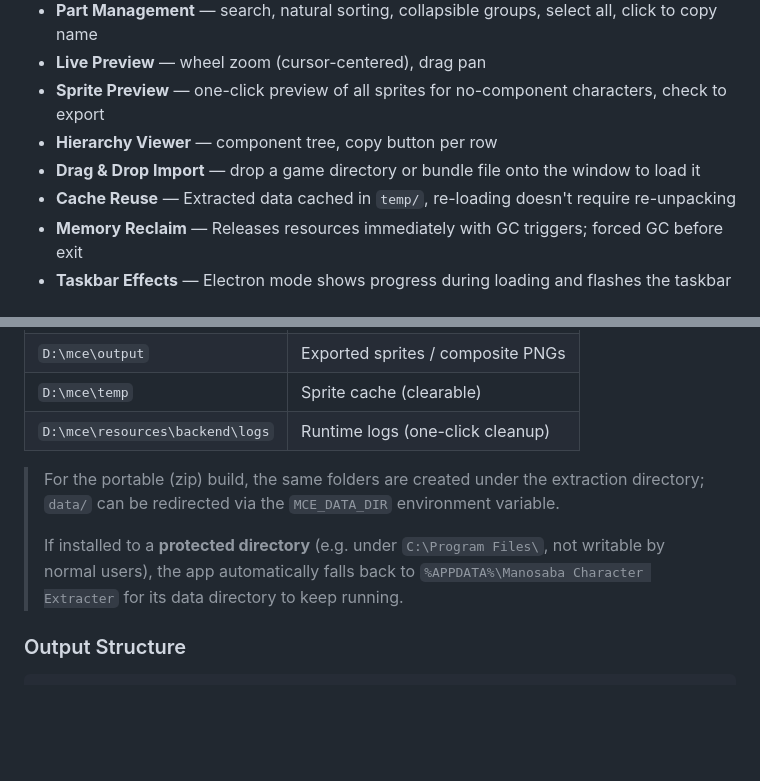
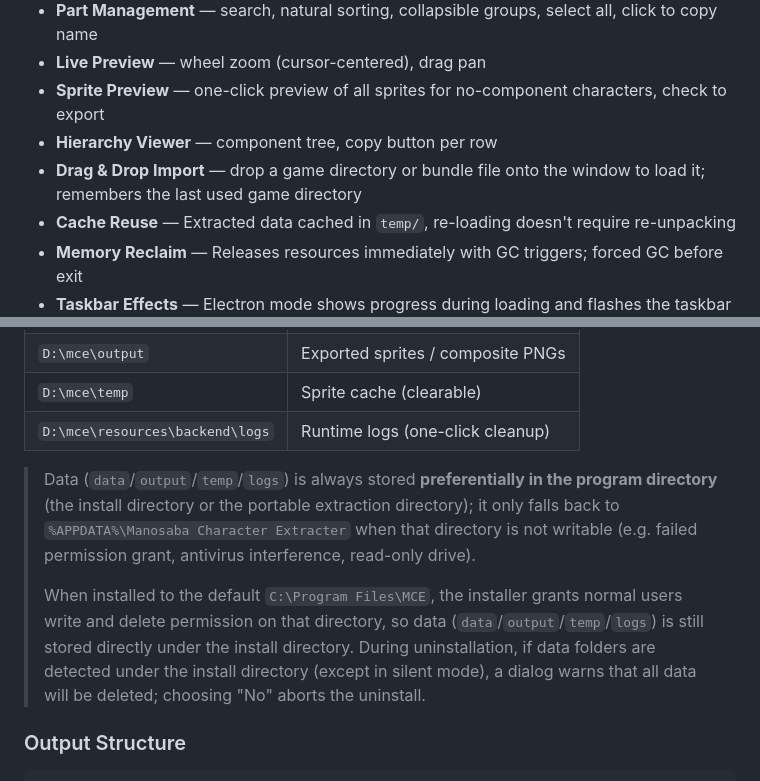
Before and after one commit to paliku520/Manosaba-character-extracter, a Markdown page: docs/README.en.md, 2 parts joined by grey strips. Rendered like a GitHub page; blank space fills up the shorter version.

```diff
--- a/docs/README.en.md
+++ b/docs/README.en.md
@@ -14,7 +14,7 @@ Extract character sprites from Unity bundle files of the game **"Magical Girl Wi
 - **Live Preview** — wheel zoom (cursor-centered), drag pan
 - **Sprite Preview** — one-click preview of all sprites for no-component characters, check to export
 - **Hierarchy Viewer** — component tree, copy button per row
-- **Drag & Drop Import** — drop a game directory or bundle file onto the window to load it
+- **Drag & Drop Import** — drop a game directory or bundle file onto the window to load it; remembers the last used game directory
 - **Cache Reuse** — Extracted data cached in `temp/`, re-loading doesn't require re-unpacking
 - **Memory Reclaim** — Releases resources immediately with GC triggers; forced GC before exit
 - **Taskbar Effects** — Electron mode shows progress during loading and flashes the taskbar when done
@@ -76,9 +76,9 @@ After installation, the app reads/writes the following data under its **install
 | `D:\mce\temp` | Sprite cache (clearable) |
 | `D:\mce\resources\backend\logs` | Runtime logs (one-click cleanup) |
 
-> For the portable (zip) build, the same folders are created under the extraction directory; `data/` can be redirected via the `MCE_DATA_DIR` environment variable.
+> Data (`data`/`output`/`temp`/`logs`) is always stored **preferentially in the program directory** (the install directory or the portable extraction directory); it only falls back to `%APPDATA%\Manosaba Character Extracter` when that directory is not writable (e.g. failed permission grant, antivirus interference, read-only drive).
 >
-> If installed to a **protected directory** (e.g. under `C:\Program Files\`, not writable by normal users), the app automatically falls back to `%APPDATA%\Manosaba Character Extracter` for its data directory to keep running.
+> When installed to the default `C:\Program Files\MCE`, the installer grants normal users write and delete permission on that directory, so data (`data`/`output`/`temp`/`logs`) is still stored directly under the install directory. During uninstallation, if data folders are detected under the install directory (except in silent mode), a dialog warns that all data will be deleted; choosing "No" aborts the uninstall.
 
 ### Output Structure
 
```
Also changed, not shown: README.md (+7 -7 lines).
